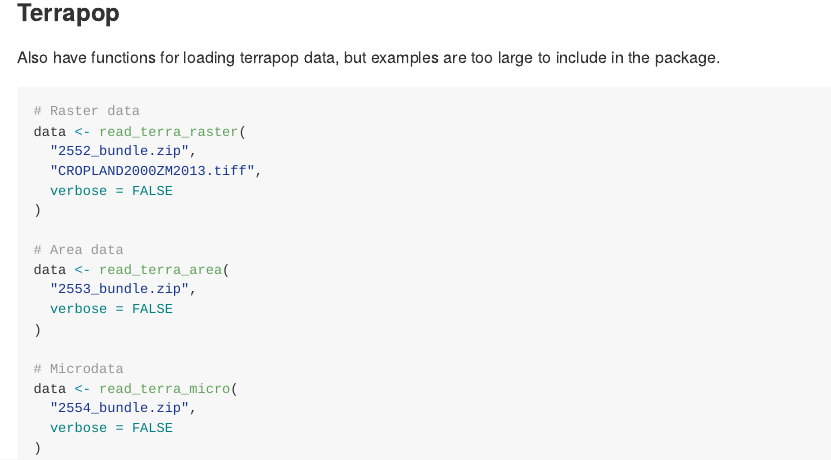
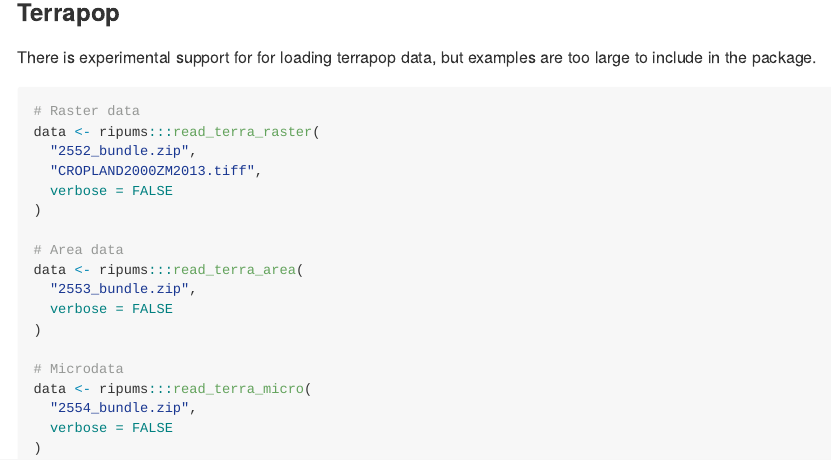
Before and after one commit to mnpopcenter/ipumsr, an R Markdown document (README.Rmd): the page in a window 1100 px wide, from 4070 px down. The pictures show the output file README.md that the author committed with the source, drawn offline in the style of GitHub; long lines of code are wrapped.

Commit message:
Note in README that terra functions are experimental

````diff
--- a/README.Rmd
+++ b/README.Rmd
@@ -120,23 +120,23 @@
 ```
 
 ### Terrapop ###
-Also have functions for loading terrapop data, but examples are too large to include in the package.
+There is experimental support for for loading terrapop data, but examples are too large to include in the package.
 ```{r, eval=FALSE}
 # Raster data
-data <- read_terra_raster(
+data <- ripums:::read_terra_raster(
   "2552_bundle.zip",
   "CROPLAND2000ZM2013.tiff",
   verbose = FALSE
 )
 
 # Area data
-data <- read_terra_area(
+data <- ripums:::read_terra_area(
   "2553_bundle.zip",
   verbose = FALSE
 )
 
 # Microdata
-data <- read_terra_micro(
+data <- ripums:::read_terra_micro(
   "2554_bundle.zip",
   verbose = FALSE
 )
````
Also changed, not shown: README.md.
